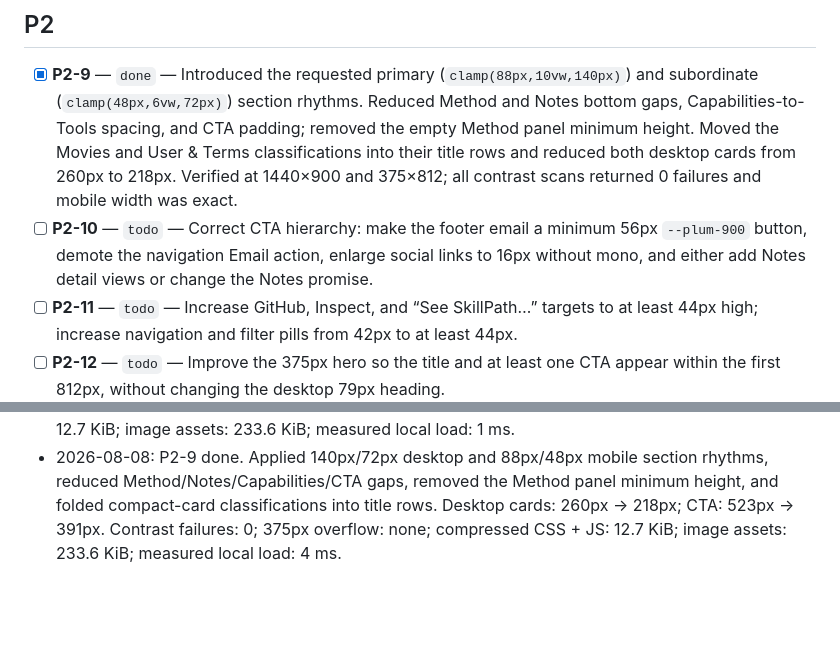
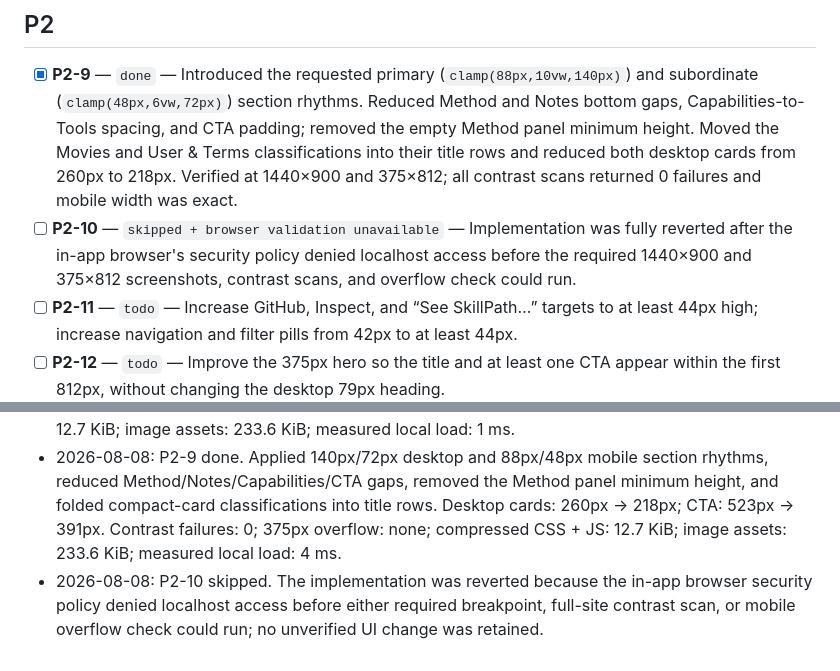
Before and after one commit to pds1123/pds1123.github.io, a Markdown page: .impeccable-loop.md, 2 parts joined by grey strips. GitHub-like rendering; blank space fills up the shorter version.

Commit message:
Record blocked CTA hierarchy pass

```diff
--- a/.impeccable-loop.md
+++ b/.impeccable-loop.md
@@ -21,7 +21,7 @@ Status values: `todo`, `doing`, `done`, `skipped + reason`.
 ## P2
 
 - [x] **P2-9** — `done` — Introduced the requested primary (`clamp(88px,10vw,140px)`) and subordinate (`clamp(48px,6vw,72px)`) section rhythms. Reduced Method and Notes bottom gaps, Capabilities-to-Tools spacing, and CTA padding; removed the empty Method panel minimum height. Moved the Movies and User & Terms classifications into their title rows and reduced both desktop cards from 260px to 218px. Verified at 1440×900 and 375×812; all contrast scans returned 0 failures and mobile width was exact.
-- [ ] **P2-10** — `todo` — Correct CTA hierarchy: make the footer email a minimum 56px `--plum-900` button, demote the navigation Email action, enlarge social links to 16px without mono, and either add Notes detail views or change the Notes promise.
+- [ ] **P2-10** — `skipped + browser validation unavailable` — Implementation was fully reverted after the in-app browser's security policy denied localhost access before the required 1440×900 and 375×812 screenshots, contrast scans, and overflow check could run.
 - [ ] **P2-11** — `todo` — Increase GitHub, Inspect, and “See SkillPath…” targets to at least 44px high; increase navigation and filter pills from 42px to at least 44px.
 - [ ] **P2-12** — `todo` — Improve the 375px hero so the title and at least one CTA appear within the first 812px, without changing the desktop 79px heading.
 - [ ] **P2-13** — `todo` — Add a complete `prefers-color-scheme: dark` token override and separate light/dark `theme-color` meta tags.
@@ -48,3 +48,4 @@ Status values: `todo`, `doing`, `done`, `skipped + reason`.
 - 2026-08-08: P1-7 done. Flattened Method and Capabilities to top-rule sections, kept one functional Capabilities detail card, and converted Notes into three semantic numbered rows with no special middle fill. Desktop and mobile interactions remained functional; contrast failures: 0; 375px overflow: none; compressed CSS + JS: 12.7 KiB; image assets: 233.6 KiB; measured local load: 1 ms.
 - 2026-08-08: P1-8 done. Reduced large/medium radii to 14px/10px, retained pill geometry, tightened the shared shadow to 4px/12px, and removed both dialog borders. Desktop and mobile screenshots covered cards plus both dialogs; contrast failures: 0; 375px overflow: none; compressed CSS + JS: 12.7 KiB; image assets: 233.6 KiB; measured local load: 1 ms.
 - 2026-08-08: P2-9 done. Applied 140px/72px desktop and 88px/48px mobile section rhythms, reduced Method/Notes/Capabilities/CTA gaps, removed the Method panel minimum height, and folded compact-card classifications into title rows. Desktop cards: 260px → 218px; CTA: 523px → 391px. Contrast failures: 0; 375px overflow: none; compressed CSS + JS: 12.7 KiB; image assets: 233.6 KiB; measured local load: 4 ms.
+- 2026-08-08: P2-10 skipped. The implementation was reverted because the in-app browser security policy denied localhost access before either required breakpoint, full-site contrast scan, or mobile overflow check could run; no unverified UI change was retained.
```
